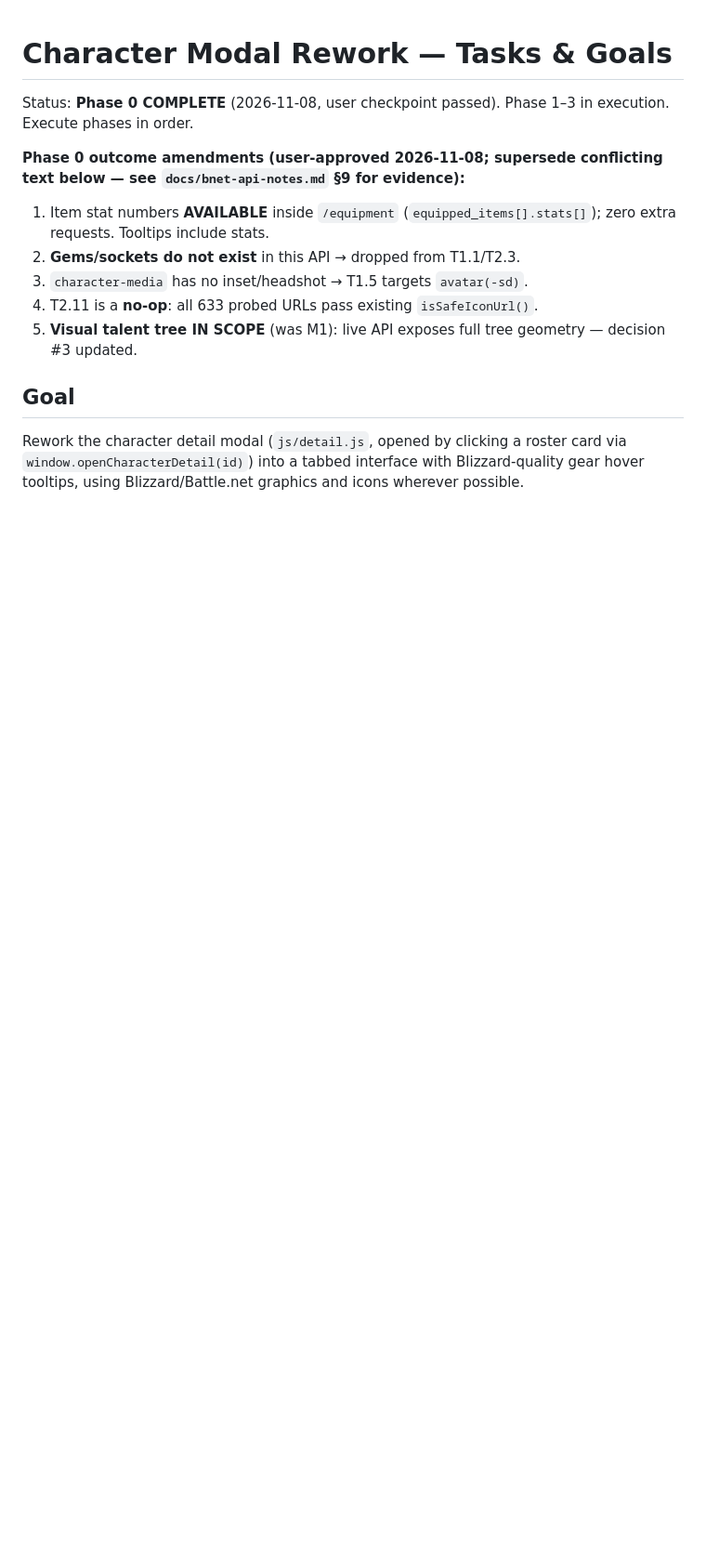
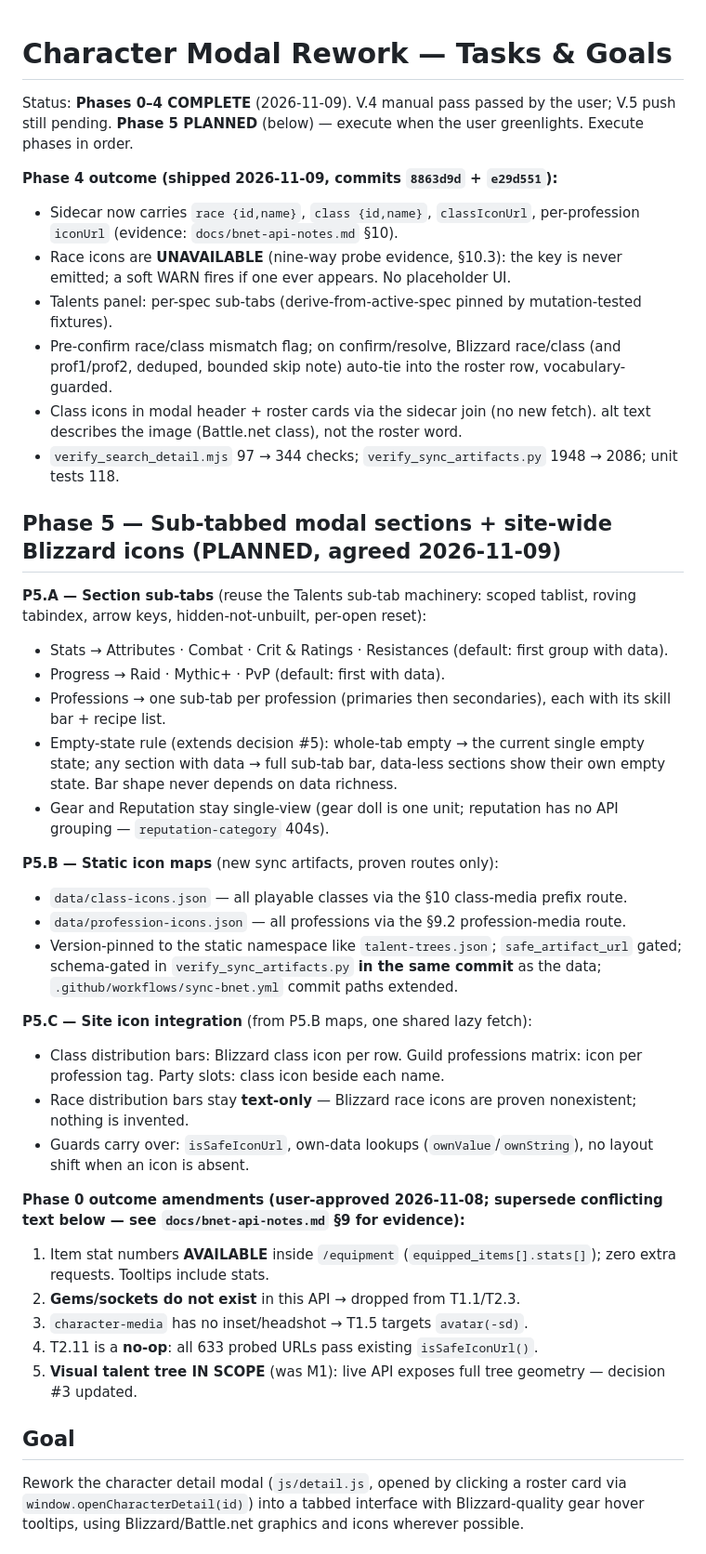
Before and after one commit to combatwombat16/wow-forever-roster, a Markdown page: character-tasks.md, the part around the change. Shown at 93% size. Drawn GitHub-style; blank space fills up the shorter version.

```diff
--- a/character-tasks.md
+++ b/character-tasks.md
@@ -1,6 +1,33 @@
 # Character Modal Rework — Tasks & Goals
 
-Status: **Phase 0 COMPLETE** (2026-11-08, user checkpoint passed). Phase 1–3 in execution. Execute phases in order.
+Status: **Phases 0–4 COMPLETE** (2026-11-09). V.4 manual pass passed by the user; V.5 push still pending. **Phase 5 PLANNED** (below) — execute when the user greenlights. Execute phases in order.
+
+**Phase 4 outcome (shipped 2026-11-09, commits `8863d9d` + `e29d551`):**
+- Sidecar now carries `race {id,name}`, `class {id,name}`, `classIconUrl`, per-profession `iconUrl` (evidence: `docs/bnet-api-notes.md` §10).
+- Race icons are **UNAVAILABLE** (nine-way probe evidence, §10.3): the key is never emitted; a soft WARN fires if one ever appears. No placeholder UI.
+- Talents panel: per-spec sub-tabs (derive-from-active-spec pinned by mutation-tested fixtures).
+- Pre-confirm race/class mismatch flag; on confirm/resolve, Blizzard race/class (and prof1/prof2, deduped, bounded skip note) auto-tie into the roster row, vocabulary-guarded.
+- Class icons in modal header + roster cards via the sidecar join (no new fetch). alt text describes the image (Battle.net class), not the roster word.
+- `verify_search_detail.mjs` 97 → 344 checks; `verify_sync_artifacts.py` 1948 → 2086; unit tests 118.
+
+## Phase 5 — Sub-tabbed modal sections + site-wide Blizzard icons (PLANNED, agreed 2026-11-09)
+
+**P5.A — Section sub-tabs** (reuse the Talents sub-tab machinery: scoped tablist, roving tabindex, arrow keys, hidden-not-unbuilt, per-open reset):
+- Stats → Attributes · Combat · Crit & Ratings · Resistances (default: first group with data).
+- Progress → Raid · Mythic+ · PvP (default: first with data).
+- Professions → one sub-tab per profession (primaries then secondaries), each with its skill bar + recipe list.
+- Empty-state rule (extends decision #5): whole-tab empty → the current single empty state; any section with data → full sub-tab bar, data-less sections show their own empty state. Bar shape never depends on data richness.
+- Gear and Reputation stay single-view (gear doll is one unit; reputation has no API grouping — `reputation-category` 404s).
+
+**P5.B — Static icon maps** (new sync artifacts, proven routes only):
+- `data/class-icons.json` — all playable classes via the §10 class-media prefix route.
+- `data/profession-icons.json` — all professions via the §9.2 profession-media route.
+- Version-pinned to the static namespace like `talent-trees.json`; `safe_artifact_url` gated; schema-gated in `verify_sync_artifacts.py` **in the same commit** as the data; `.github/workflows/sync-bnet.yml` commit paths extended.
+
+**P5.C — Site icon integration** (from P5.B maps, one shared lazy fetch):
+- Class distribution bars: Blizzard class icon per row. Guild professions matrix: icon per profession tag. Party slots: class icon beside each name.
+- Race distribution bars stay **text-only** — Blizzard race icons are proven nonexistent; nothing is invented.
+- Guards carry over: `isSafeIconUrl`, own-data lookups (`ownValue`/`ownString`), no layout shift when an icon is absent.
 
 **Phase 0 outcome amendments (user-approved 2026-11-08; supersede conflicting text below — see `docs/bnet-api-notes.md` §9 for evidence):**
 1. Item stat numbers **AVAILABLE** inside `/equipment` (`equipped_items[].stats[]`); zero extra requests. Tooltips include stats.
```
Also changed, not shown: README.md (+1 -1 lines).
